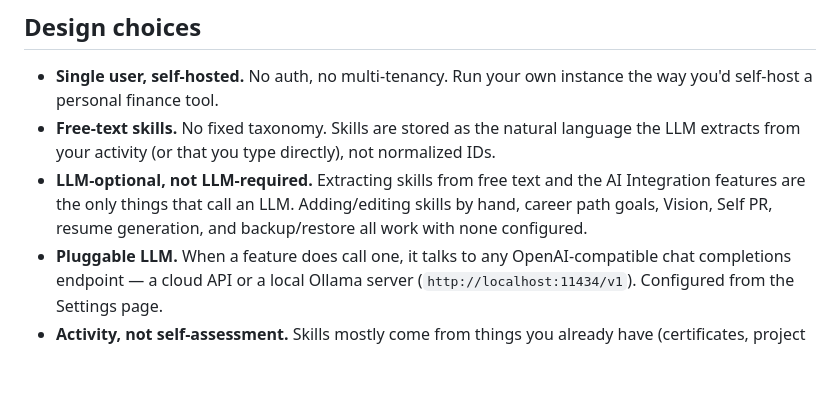
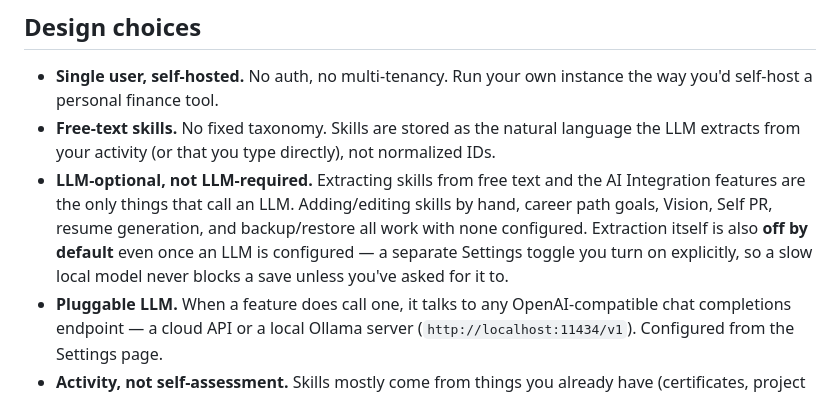
Before and after one commit to tkm112345/skillgrowth, a Markdown page: README.md, the part around one of its changes. Rendered like a GitHub page; blank space fills up the shorter version.

```diff
--- a/README.md
+++ b/README.md
@@ -117,6 +121,9 @@ data"), not a real account.
   the AI Integration features are the only things that call an LLM.
   Adding/editing skills by hand, career path goals, Vision, Self PR,
   resume generation, and backup/restore all work with none configured.
+  Extraction itself is also **off by default** even once an LLM is
+  configured — a separate Settings toggle you turn on explicitly, so a
+  slow local model never blocks a save unless you've asked for it to.
 - **Pluggable LLM.** When a feature does call one, it talks to any
   OpenAI-compatible chat completions endpoint — a cloud API or a local
   Ollama server (`http://localhost:11434/v1`). Configured from the
```
Also changed, not shown: other parts of README.md (+15 -7 lines).
